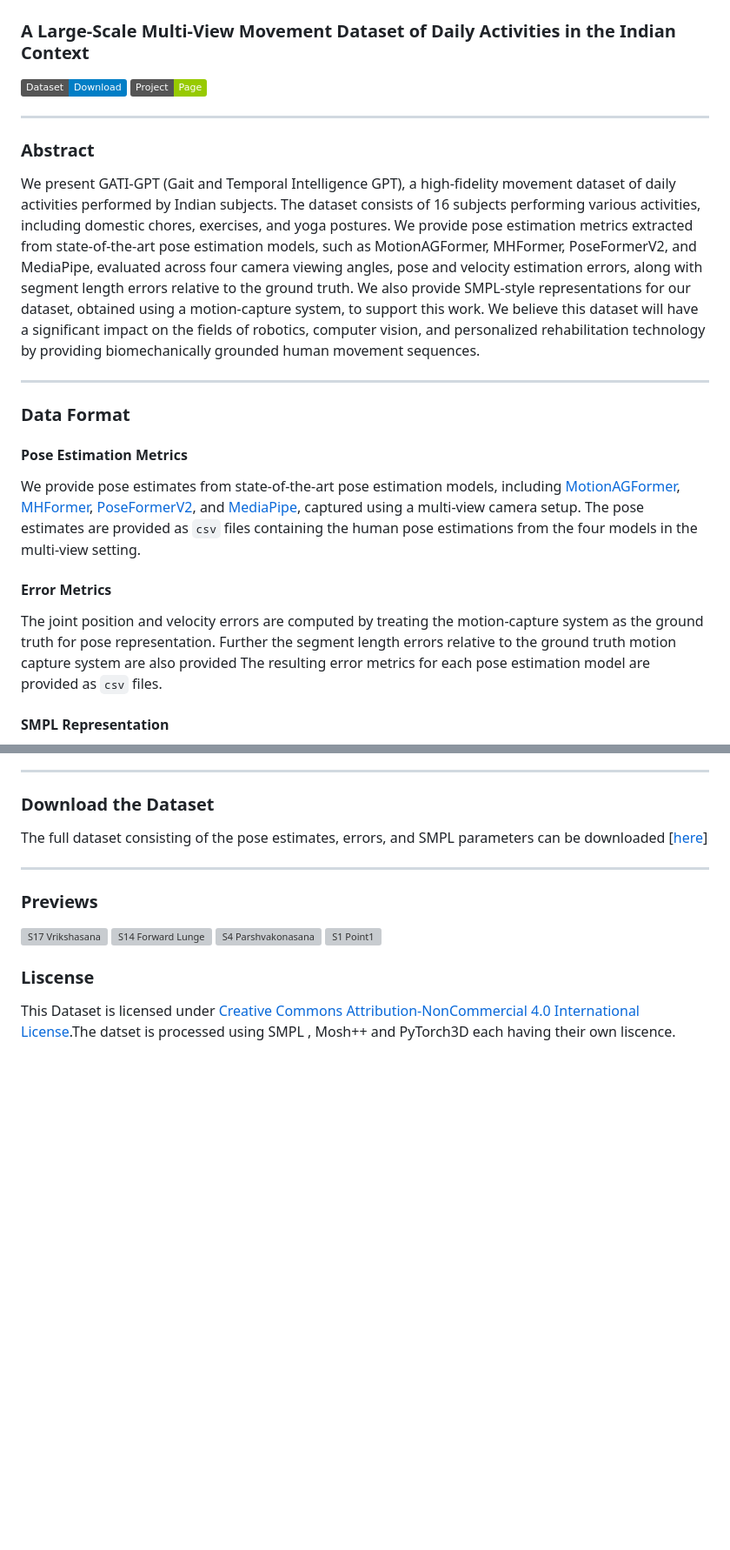
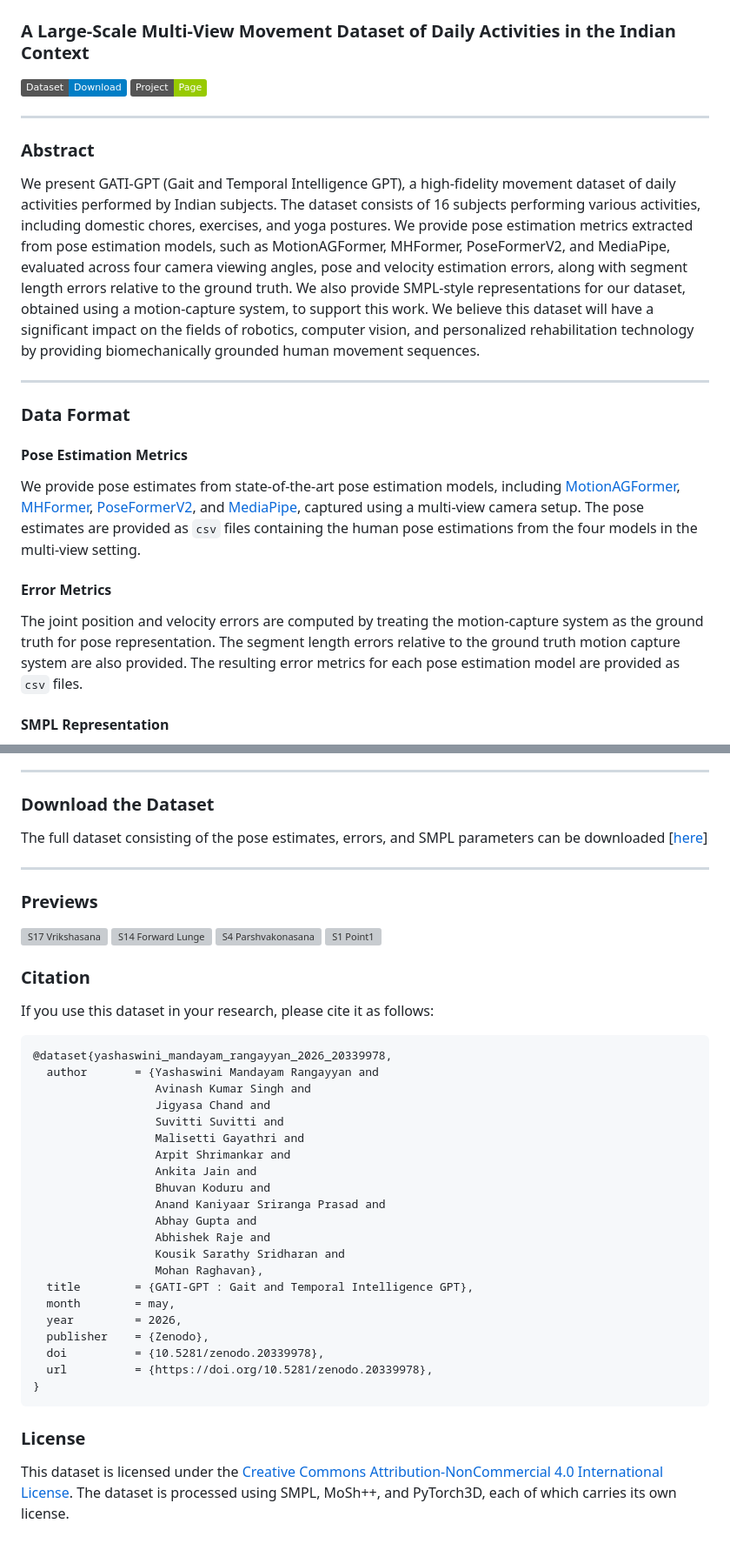
Before and after one commit to AbhishekRaje2004/GATI-GPT, a Markdown page: README.md, 2 parts joined by grey strips. Shown at 87% size. Rendered like a GitHub page; badges without logos; blank space fills up the shorter version; grey boxes are pictures that could not be loaded.

Commit message:
adding dataset citation!

````diff
--- a/README.md
+++ b/README.md
@@ -9,7 +9,7 @@
 
 ### **Abstract**
 
-We present GATI-GPT (Gait and Temporal Intelligence GPT), a high-fidelity movement dataset of daily activities performed by Indian subjects. The dataset consists of 16 subjects performing various activities, including domestic chores, exercises, and yoga postures. We provide pose estimation metrics extracted from state-of-the-art pose estimation models, such as MotionAGFormer, MHFormer, PoseFormerV2, and MediaPipe, evaluated across four camera viewing angles, pose and velocity estimation errors, along with segment length errors relative to the ground truth. We also provide SMPL-style representations for our dataset, obtained using a motion-capture system, to support this work. We believe this dataset will have a significant impact on the fields of robotics, computer vision, and personalized rehabilitation technology by providing biomechanically grounded human movement sequences.
+We present GATI-GPT (Gait and Temporal Intelligence GPT), a high-fidelity movement dataset of daily activities performed by Indian subjects. The dataset consists of 16 subjects performing various activities, including domestic chores, exercises, and yoga postures. We provide pose estimation metrics extracted from pose estimation models, such as MotionAGFormer, MHFormer, PoseFormerV2, and MediaPipe, evaluated across four camera viewing angles, pose and velocity estimation errors, along with segment length errors relative to the ground truth. We also provide SMPL-style representations for our dataset, obtained using a motion-capture system, to support this work. We believe this dataset will have a significant impact on the fields of robotics, computer vision, and personalized rehabilitation technology by providing biomechanically grounded human movement sequences.
 
 ---
 
@@ -18,12 +18,8 @@ We present GATI-GPT (Gait and Temporal Intelligence GPT), a high-fidelity moveme
 #### **Pose Estimation Metrics**
 We provide pose estimates from state-of-the-art pose estimation models, including [MotionAGFormer](https://github.com/TaatiTeam/MotionAGFormer), [MHFormer](https://github.com/Vegetebird/MHFormer), [PoseFormerV2](https://github.com/QitaoZhao/PoseFormerV2), and [MediaPipe](https://github.com/google-ai-edge/mediapipe), captured using a multi-view camera setup. The pose estimates are provided as `csv` files containing the human pose estimations from the four models in the multi-view setting.
 
-#### **Error  Metrics**
-The joint position and velocity errors are computed by treating the motion-capture system as the ground truth for pose representation. Further the segment length errors relative to the ground truth motion capture system are also provided
-The resulting error metrics for each pose estimation model are provided as `csv` files.
-
-<!-- #### **Segment Length Error Metrics**
-The joint position and velocity errors are computed by treating the motion-capture system as the ground truth for pose representation. The resulting error metrics for each pose estimation model are provided as `csv` files. -->
+#### **Error Metrics**
+The joint position and velocity errors are computed by treating the motion-capture system as the ground truth for pose representation. The segment length errors relative to the ground truth motion capture system are also provided. The resulting error metrics for each pose estimation model are provided as `csv` files.
 
 #### **SMPL Representation**
 The high-frequency motion-capture data, consisting of 43 optical markers is processed, using [MoSh++](https://github.com/nghorbani/moshpp) to obtain [SMPL-H](https://mano.is.tue.mpg.de/) models that include the global trajectory, 52 joint rotations, and shape parameters stored in a `npz` file. A common subject-wise shape estimation is performed using MoSh, followed by frame-wise pose estimation for each activity in the dataset. The data is downsampled to 50 Hz to retain a compact representation. Please refer to [AMASS](https://github.com/nghorbani/amass) for details regarding the visualization of these SMPL figures.
@@ -44,5 +40,33 @@ The full dataset consisting of the pose estimates, errors, and SMPL parameters c
   <img src="static/images/S1_Point1_Trial14_stageii.gif" width="200" alt="S1 Point1">
 </p>
 
-### **Liscense**
-This Dataset is licensed under [Creative Commons Attribution-NonCommercial 4.0 International License](LICENSE).The datset is processed using SMPL , Mosh++ and PyTorch3D each having their own liscence.
+### **Citation**
+
+If you use this dataset in your research, please cite it as follows:
+
+```bibtex
+@dataset{yashaswini_mandayam_rangayyan_2026_20339978,
+  author       = {Yashaswini Mandayam Rangayyan and
+                  Avinash Kumar Singh and
+                  Jigyasa Chand and
+                  Suvitti Suvitti and
+                  Malisetti Gayathri and
+                  Arpit Shrimankar and
+                  Ankita Jain and
+                  Bhuvan Koduru and
+                  Anand Kaniyaar Sriranga Prasad and
+                  Abhay Gupta and
+                  Abhishek Raje and
+                  Kousik Sarathy Sridharan and
+                  Mohan Raghavan},
+  title        = {GATI-GPT : Gait and Temporal Intelligence GPT},
+  month        = may,
+  year         = 2026,
+  publisher    = {Zenodo},
+  doi          = {10.5281/zenodo.20339978},
+  url          = {https://doi.org/10.5281/zenodo.20339978},
+}
+```
+
+### **License**
+This dataset is licensed under the [Creative Commons Attribution-NonCommercial 4.0 International License](LICENSE). The dataset is processed using SMPL, MoSh++, and PyTorch3D, each of which carries its own license.
````
Also changed, not shown: other parts of README.md (+1 -1 lines).
